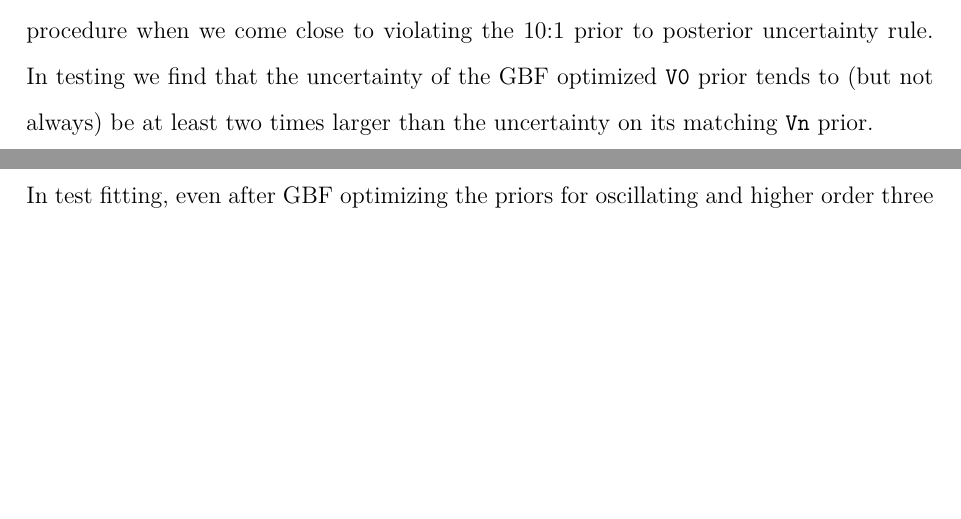
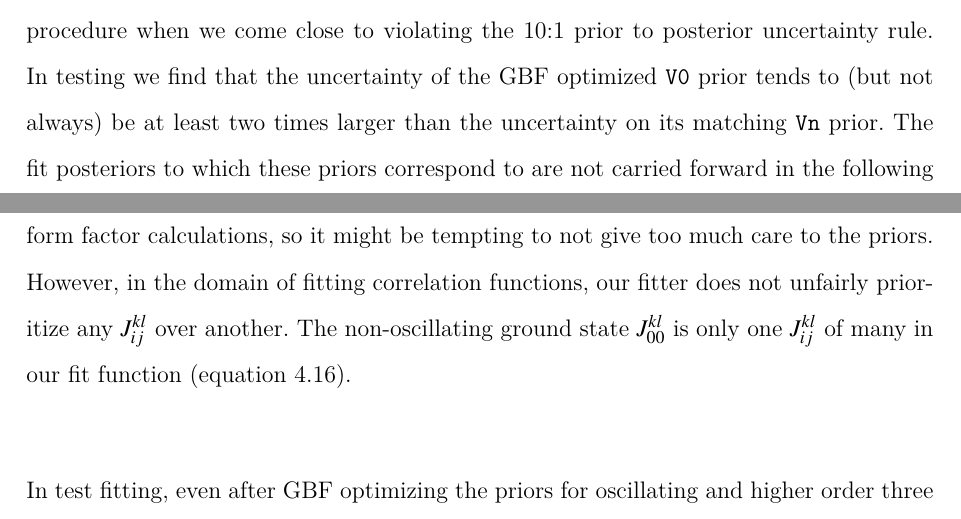
Before and after one commit to LoganSeanRoberts/Thesis-Backup, a LaTeX thesis (glaphdths.tex, which reads chapter4/chapter4.tex): two parts of pages 36 and 37 of 53, joined at a grey line, cut so that both start at the same text, the shorter picture padded with empty space. Compiled offline with XeLaTeX; a LaTeX package or settings file that is missing is left out.

Commit message:
Updates oscillating 3pt prior section.

```diff
--- a/chapter4/chapter4.tex
+++ b/chapter4/chapter4.tex
@@ -194,7 +194,7 @@ With the desire to have twist-specific priors for three-point amplitudes, we sti
 \subsection{Determining oscillating and excited state three-point amplitude priors}
 Unfortunately, determining the magnitudes of the oscillating and non-ground state three-point amplitudes cannot be simply achieved by observing effective amplitude plots.  These "pesky" priors are denoted as \verb|V0| and \verb|Vn| in table \ref{tab:3pt_priors} and in the code packages I use in this work.  These terms respectively match $J_{00}^{kl}$ for $k$ and or $l \neq n$, and $J_{ij}^{kl}$ for any $i,j \neq 0$.  Alternatively in words, $V0$ denotes all lowest order state to lowest order state three-point amplitudes that contain oscillating components, and $Vn$ denotes all three-point amplitudes containing higher order components, oscillating or non-oscillating.
 
-Determining the priors for these higher order and oscillating three point amplitude components lies firmly outside the realm of any algorithm or effective amplitude plot-based determination.  Therefor we use the a similar GBF optimization strategy as described before.  We do however still need an initial set of \verb|V0| and \verb|Vn| priors to begin GBF testing. Considering that these amplitudes can all in theory take negative values, it is natural to set the central values of these pesky priors as $0.0$.  As for their uncertainties, we assign their initial values as equal to their respective ground state non-oscillating (non-pesky) counterpart.  From this baseline, we proceed with GBF optimization testing, aborting the procedure when we come close to violating the 10:1 prior to posterior uncertainty rule.  In testing we find that the uncertainty of the GBF optimized \verb|V0| prior tends to (but not always) be at least two times larger than the uncertainty on its matching \verb|Vn| prior.
+Determining the priors for these higher order and oscillating three point amplitude components lies firmly outside the realm of any algorithm or effective amplitude plot-based determination.  Therefor we use the a similar GBF optimization strategy as described before.  We do however still need an initial set of \verb|V0| and \verb|Vn| priors to begin GBF testing. Considering that these amplitudes can all in theory take negative values, it is natural to set the central values of these pesky priors as $0.0$.  As for their uncertainties, we assign their initial values as equal to their respective ground state non-oscillating (non-pesky) counterpart.  From this baseline, we proceed with GBF optimization testing, aborting the procedure when we come close to violating the 10:1 prior to posterior uncertainty rule.  In testing we find that the uncertainty of the GBF optimized \verb|V0| prior tends to (but not always) be at least two times larger than the uncertainty on its matching \verb|Vn| prior.  The fit posteriors to which these priors correspond to are not carried forward in the following form factor calculations, so it might be tempting to not give too much care to the priors.  However, in the domain of fitting correlation functions, our fitter does not unfairly prioritize any $J_{ij}^{kl}$ over another.  The non-oscillating ground state $J_{00}^{kl}$ is only one $J_{ij}^{kl}$ of many in our fit function (equation \ref{eq:3pt_correlator_fit}).
 
 In test fitting, even after GBF optimizing the priors for oscillating and higher order three point amplitudes, we found two consistent outlier cases where posteriors still differed from their priors by two or more standard deviations.  These outlier cases occurred irrespective of of mass, twist, or current component.  The first of these cases is the $J_{00}^{on}$ state: the $n=0$ oscillating to $n=0$ non-oscillating three point amplitudes.  The second of these cases were the the amplitude posteriors for the $n=1$ to $n=0$ states $J_{10}^{kl}$ for all $k,l \in \{n,o\}$.  For all these special cases we introduced an ensemble specific, uncertainty increasing, prior "widener.  This widener increases the uncertainty of the GBF optimized, global priors \verb|V0| in the first case, and \verb|Vn| in the second case, but only in their application to these outlying cases.  We then underwent the same GBF optimization for this special prior widener for each ensemble, yielding values that span roughly from two to five.
 
```
Also changed, not shown: chapter4/chapter4.tex (2 more changed lines).
